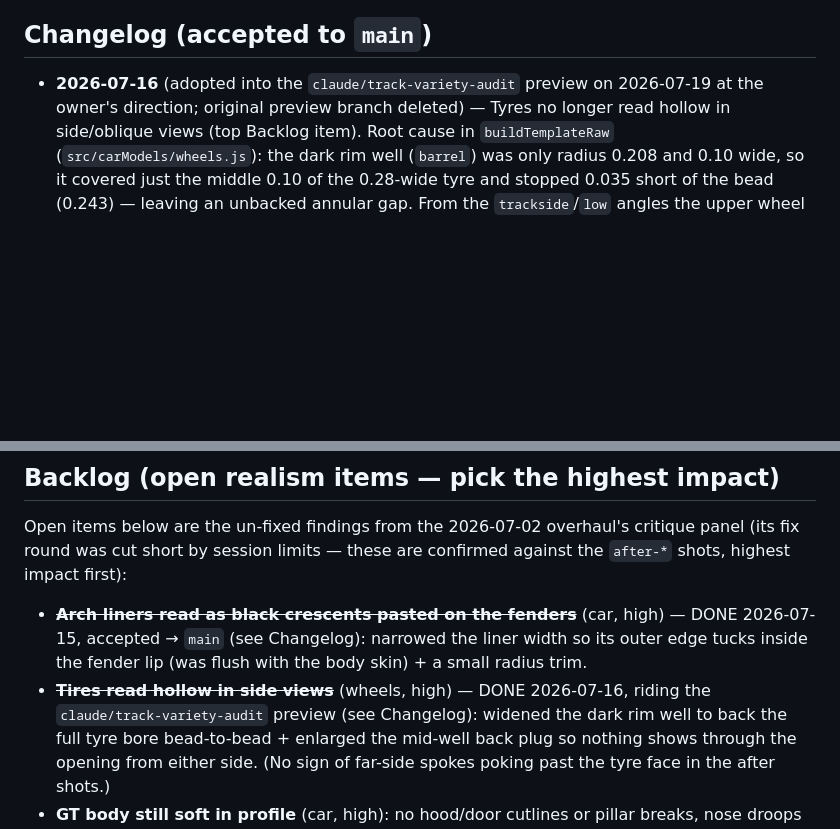
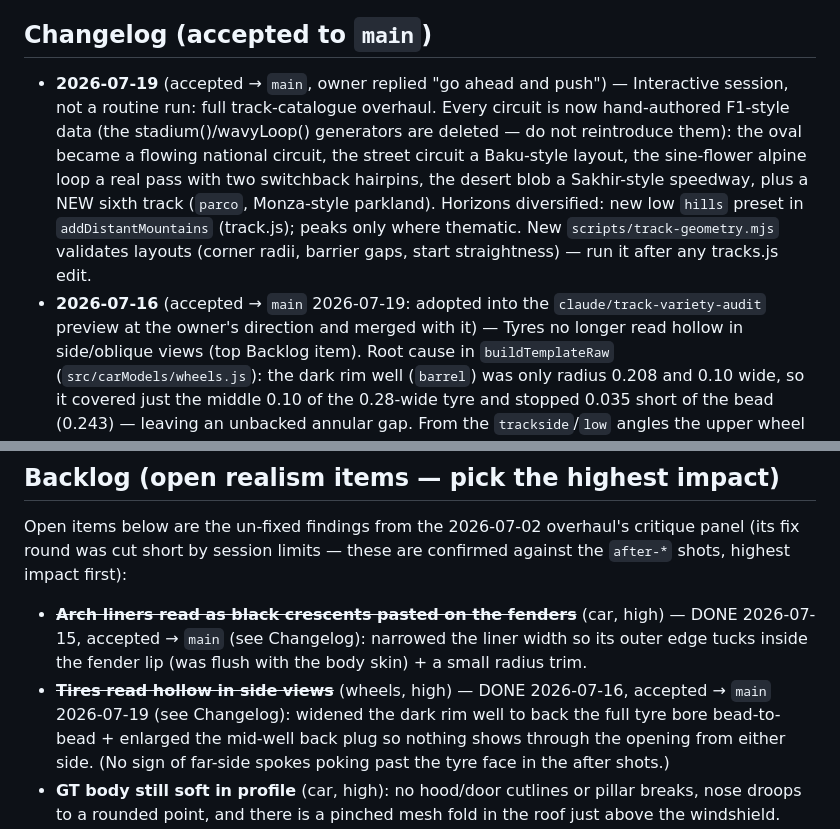
Before and after one commit to soldoutbudokan/racer2, a Markdown page: ROUTINE.md, 2 parts joined by grey strips. Drawn GitHub-style; blank space fills up the shorter version.

Commit message:
ROUTINE: log track overhaul + tyre fix accepted to main
Co-Authored-By: Claude Fable 5 <noreply@anthropic.com>

```diff
--- a/ROUTINE.md
+++ b/ROUTINE.md
@@ -83,9 +83,20 @@ deployed build but not pixel-identical to a real GPU — judge gross issues
 
 ## Changelog (accepted to `main`)
 
-- **2026-07-16** (adopted into the `claude/track-variety-audit` preview on
-  2026-07-19 at the owner's direction; original preview branch deleted) —
-  Tyres no longer read hollow in
+- **2026-07-19** (accepted → `main`, owner replied "go ahead and push") —
+  Interactive session, not a routine run: full track-catalogue overhaul.
+  Every circuit is now hand-authored F1-style data (the stadium()/wavyLoop()
+  generators are deleted — do not reintroduce them): the oval became a
+  flowing national circuit, the street circuit a Baku-style layout, the
+  sine-flower alpine loop a real pass with two switchback hairpins, the
+  desert blob a Sakhir-style speedway, plus a NEW sixth track (`parco`,
+  Monza-style parkland). Horizons diversified: new low `hills` preset in
+  `addDistantMountains` (track.js); peaks only where thematic. New
+  `scripts/track-geometry.mjs` validates layouts (corner radii, barrier
+  gaps, start straightness) — run it after any tracks.js edit.
+- **2026-07-16** (accepted → `main` 2026-07-19: adopted into the
+  `claude/track-variety-audit` preview at the owner's direction and merged
+  with it) — Tyres no longer read hollow in
   side/oblique views (top Backlog item). Root cause in `buildTemplateRaw`
   (`src/carModels/wheels.js`): the dark rim well (`barrel`) was only radius
   0.208 and 0.10 wide, so it covered just the middle 0.10 of the 0.28-wide
@@ -182,7 +193,7 @@ confirmed against the `after-*` shots, highest impact first):
   width so its outer edge tucks inside the fender lip (was flush with the body
   skin) + a small radius trim.
 - ~~**Tires read hollow in side views**~~ (wheels, high) — DONE 2026-07-16,
-  riding the `claude/track-variety-audit` preview (see Changelog): widened the dark rim well to back the
+  accepted → `main` 2026-07-19 (see Changelog): widened the dark rim well to back the
   full tyre bore bead-to-bead + enlarged the mid-well back plug so nothing
   shows through the opening from either side. (No sign of far-side spokes
   poking past the tyre face in the after shots.)
```
